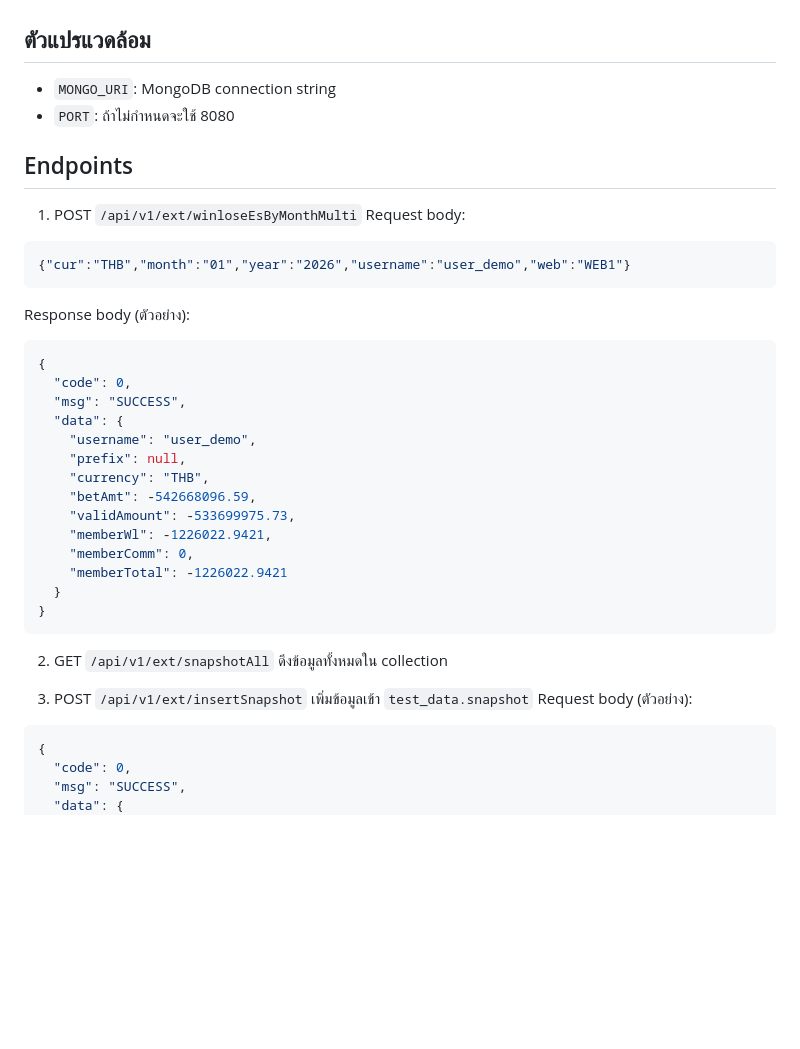
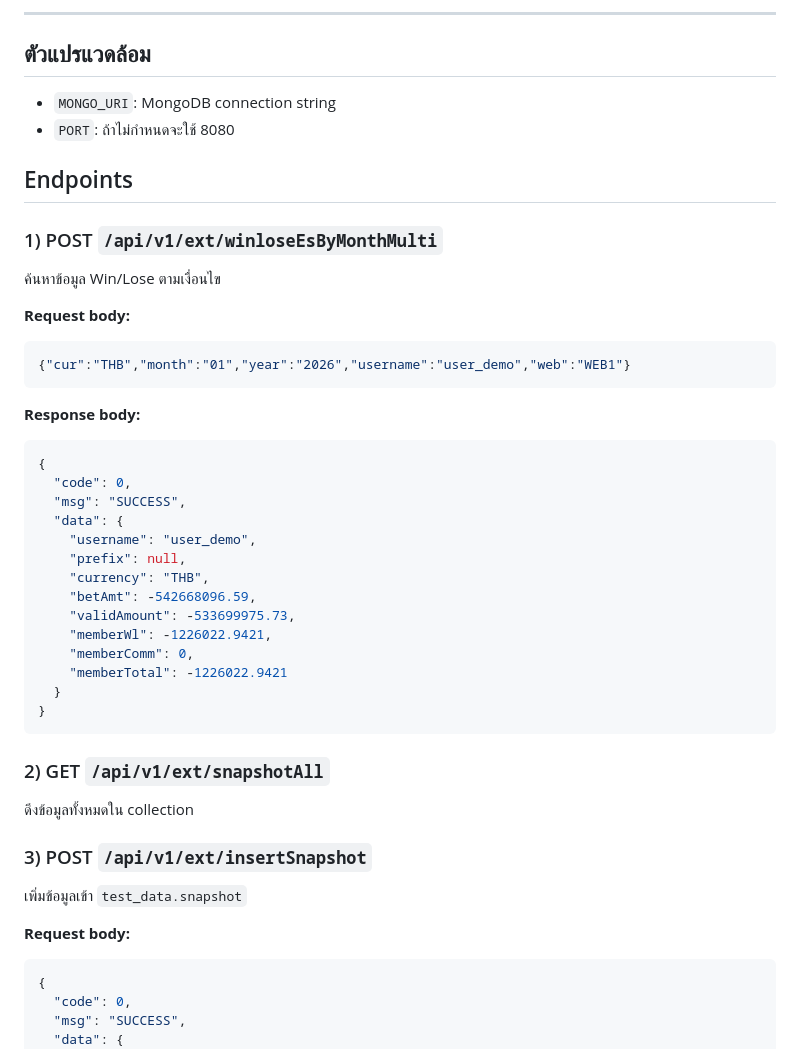
Before and after one commit to satoshitcg-del/mock_go, a Markdown page: README.md, the part around one of its changes. GitHub-like rendering; blank space fills up the shorter version.

````diff
--- a/README.md
+++ b/README.md
@@ -28,3 +77,4 @@ HTML Console
+---
 
 ตัวแปรแวดล้อม
 --------------
@@ -33,12 +83,16 @@ HTML Console
 
 Endpoints
 ---------
-1) POST `/api/v1/ext/winloseEsByMonthMulti`
-Request body:
+
+### 1) POST `/api/v1/ext/winloseEsByMonthMulti`
+ค้นหาข้อมูล Win/Lose ตามเงื่อนไข
+
+**Request body:**
 ```json
 {"cur":"THB","month":"01","year":"2026","username":"user_demo","web":"WEB1"}
 ```
-Response body (ตัวอย่าง):
+
+**Response body:**
 ```json
 {
   "code": 0,
@@ -56,12 +110,13 @@ Response body (ตัวอย่าง):
 }
 ```
 
-2) GET `/api/v1/ext/snapshotAll`
+### 2) GET `/api/v1/ext/snapshotAll`
 ดึงข้อมูลทั้งหมดใน collection
 
-3) POST `/api/v1/ext/insertSnapshot`
+### 3) POST `/api/v1/ext/insertSnapshot`
 เพิ่มข้อมูลเข้า `test_data.snapshot`
-Request body (ตัวอย่าง):
+
+**Request body:**
 ```json
 {
   "code": 0,
````
Also changed, not shown: other parts of README.md (+80 -21 lines).
